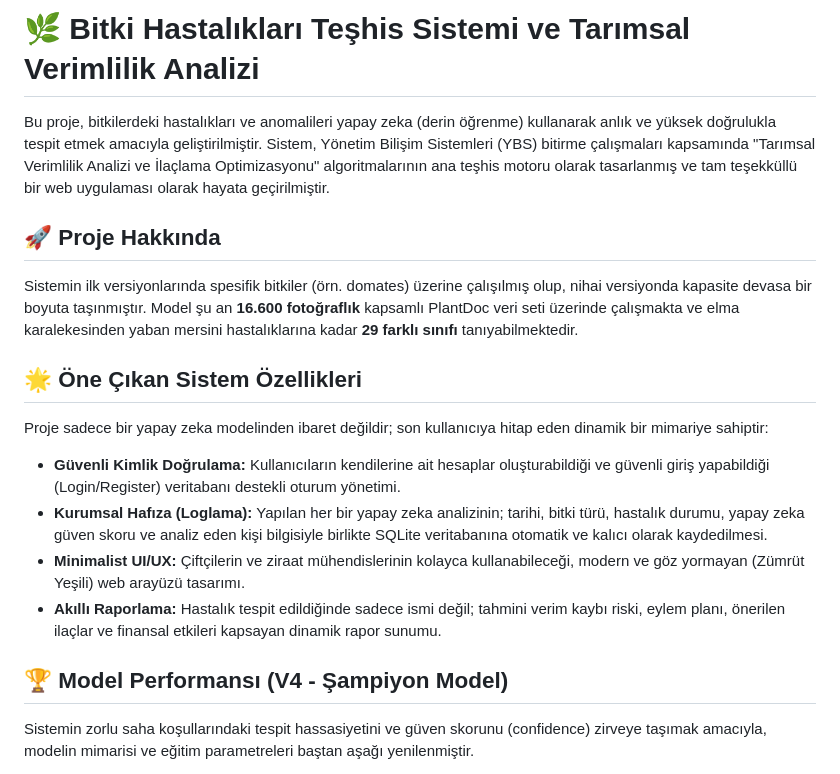
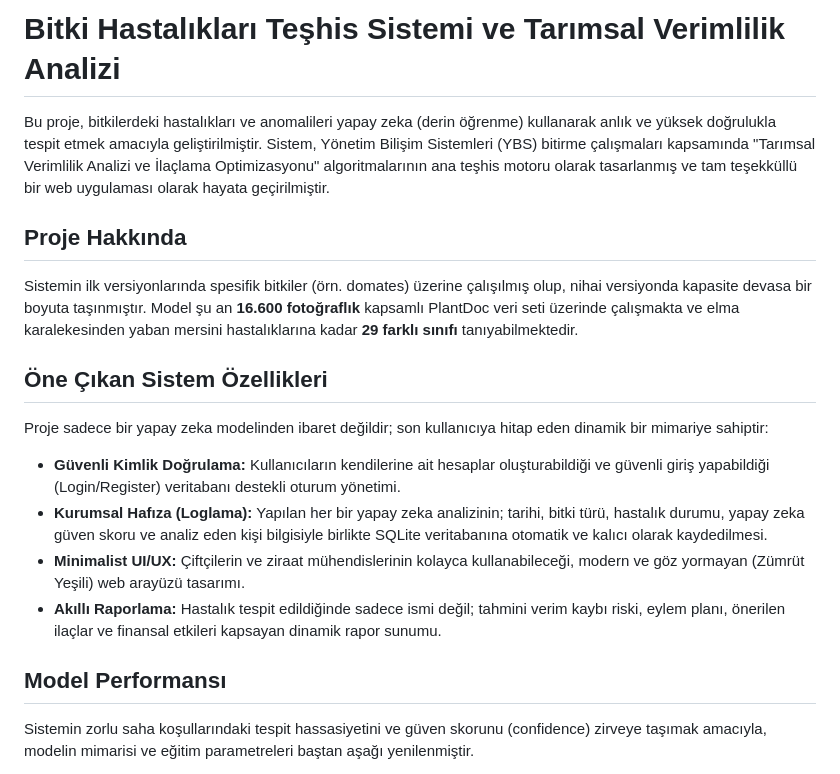
Before and after one commit to bengin-noyan/BitkiHastaligiTeshis, a Markdown page: README.md, the part around one of its changes. Drawn GitHub-style.

Commit message:
fix: README.md düzeltildi.

```diff
--- a/README.md
+++ b/README.md
@@ -1,18 +1,18 @@
-# 🌿 Bitki Hastalıkları Teşhis Sistemi ve Tarımsal Verimlilik Analizi
+# Bitki Hastalıkları Teşhis Sistemi ve Tarımsal Verimlilik Analizi
 
 Bu proje, bitkilerdeki hastalıkları ve anomalileri yapay zeka (derin öğrenme) kullanarak anlık ve yüksek doğrulukla tespit etmek amacıyla geliştirilmiştir. Sistem, Yönetim Bilişim Sistemleri (YBS) bitirme çalışmaları kapsamında "Tarımsal Verimlilik Analizi ve İlaçlama Optimizasyonu" algoritmalarının ana teşhis motoru olarak tasarlanmış ve tam teşekküllü bir web uygulaması olarak hayata geçirilmiştir.
 
-## 🚀 Proje Hakkında
+## Proje Hakkında
 Sistemin ilk versiyonlarında spesifik bitkiler (örn. domates) üzerine çalışılmış olup, nihai versiyonda kapasite devasa bir boyuta taşınmıştır. Model şu an **16.600 fotoğraflık** kapsamlı PlantDoc veri seti üzerinde çalışmakta ve elma karalekesinden yaban mersini hastalıklarına kadar **29 farklı sınıfı** tanıyabilmektedir.
 
-## 🌟 Öne Çıkan Sistem Özellikleri
+## Öne Çıkan Sistem Özellikleri
 Proje sadece bir yapay zeka modelinden ibaret değildir; son kullanıcıya hitap eden dinamik bir mimariye sahiptir:
 * **Güvenli Kimlik Doğrulama:** Kullanıcıların kendilerine ait hesaplar oluşturabildiği ve güvenli giriş yapabildiği (Login/Register) veritabanı destekli oturum yönetimi.
 * **Kurumsal Hafıza (Loglama):** Yapılan her bir yapay zeka analizinin; tarihi, bitki türü, hastalık durumu, yapay zeka güven skoru ve analiz eden kişi bilgisiyle birlikte SQLite veritabanına otomatik ve kalıcı olarak kaydedilmesi.
 * **Minimalist UI/UX:** Çiftçilerin ve ziraat mühendislerinin kolayca kullanabileceği, modern ve göz yormayan (Zümrüt Yeşili) web arayüzü tasarımı.
 * **Akıllı Raporlama:** Hastalık tespit edildiğinde sadece ismi değil; tahmini verim kaybı riski, eylem planı, önerilen ilaçlar ve finansal etkileri kapsayan dinamik rapor sunumu.
 
-## 🏆 Model Performansı (V4 - Şampiyon Model)
+## Model Performansı
 Sistemin zorlu saha koşullarındaki tespit hassasiyetini ve güven skorunu (confidence) zirveye taşımak amacıyla, modelin mimarisi ve eğitim parametreleri baştan aşağı yenilenmiştir.
 * **Mimari:** YOLOv8 Medium (`yolov8m.pt`) - Yüksek parametreli derin öğrenme ağı.
 * **Eğitim Ortamı:** Kaggle (GPU P100) - 12 saatlik kesintisiz ağır eğitim (150 Epoch hedefli).
```
Also changed, not shown: other parts of README.md (+1 -1 lines).
